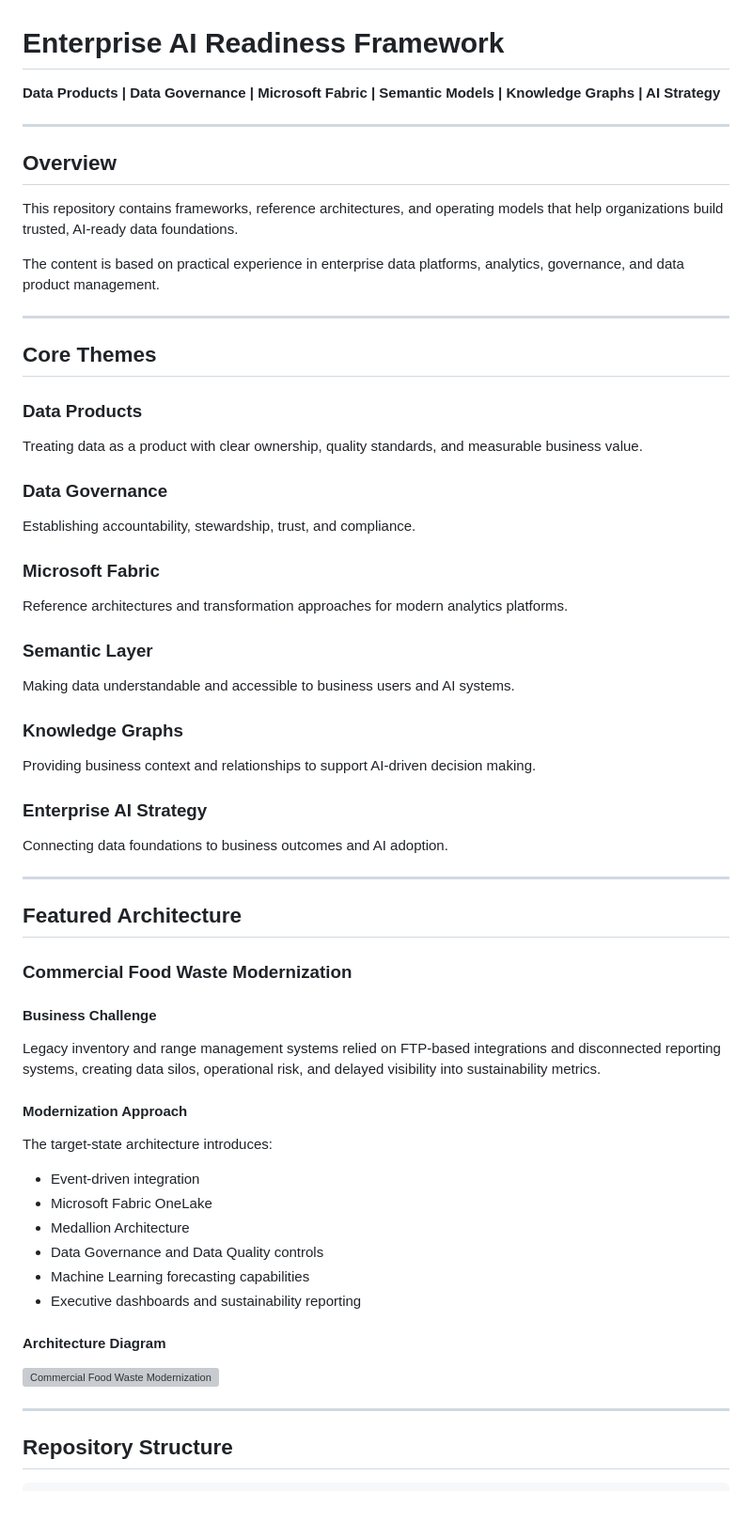
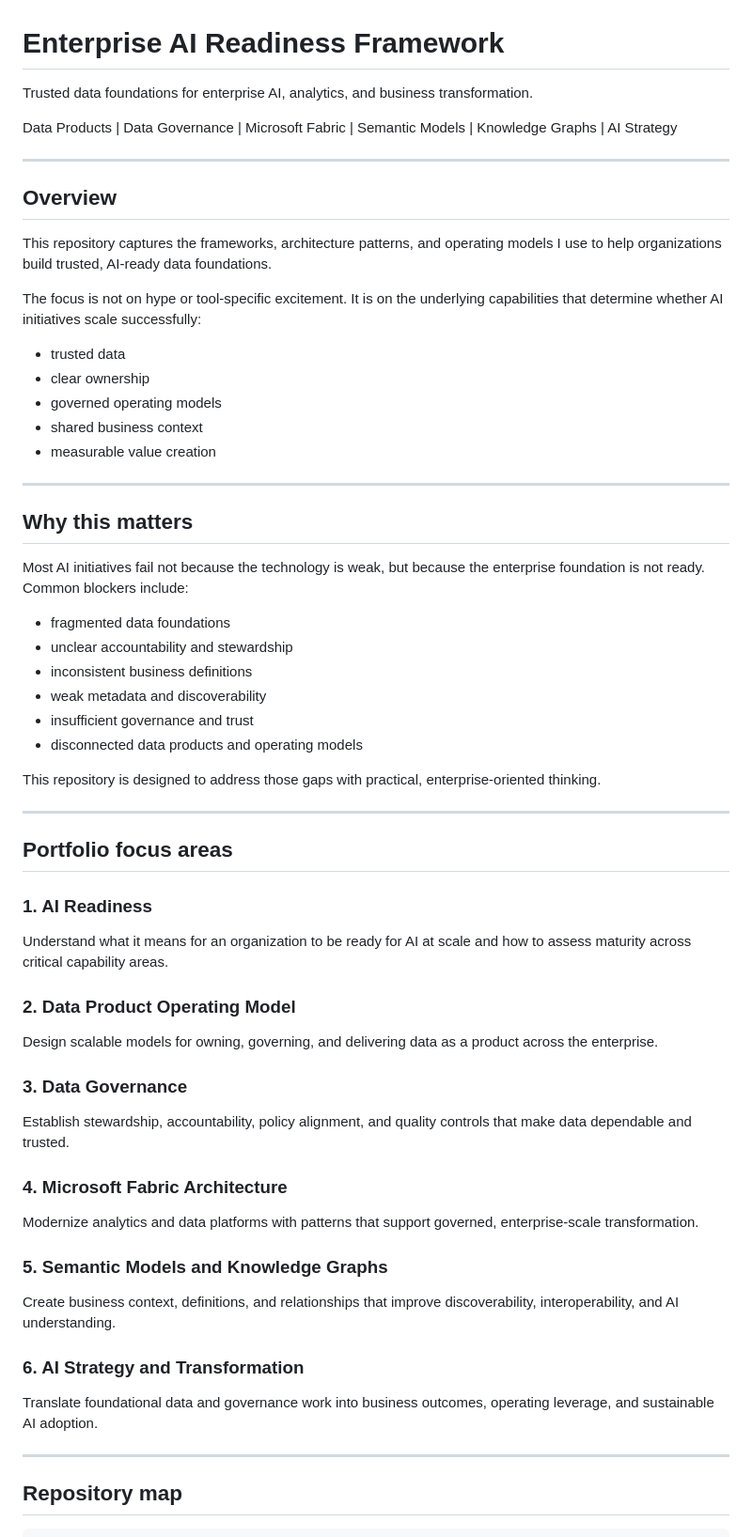
Before and after one commit to thivakar-allimuthu/enterprise-ai-lab, a Markdown page: README.md, the part around one of its changes. Shown at 94% size. GitHub-like rendering; blank space fills up the shorter version; grey boxes are pictures that could not be loaded.

Commit message:
Refresh main repository README with a cleaner, premium portfolio presentation

````diff
--- a/README.md
+++ b/README.md
@@ -1,64 +1,62 @@
 # Enterprise AI Readiness Framework
 
-**Data Products | Data Governance | Microsoft Fabric | Semantic Models | Knowledge Graphs | AI Strategy**
+Trusted data foundations for enterprise AI, analytics, and business transformation.
+
+Data Products | Data Governance | Microsoft Fabric | Semantic Models | Knowledge Graphs | AI Strategy
 
 ---
 
 ## Overview
 
-This repository contains frameworks, reference architectures, and operating models that help organizations build trusted, AI-ready data foundations.
+This repository captures the frameworks, architecture patterns, and operating models I use to help organizations build trusted, AI-ready data foundations.
 
-The content is based on practical experience in enterprise data platforms, analytics, governance, and data product management.
+The focus is not on hype or tool-specific excitement. It is on the underlying capabilities that determine whether AI initiatives scale successfully:
+
+- trusted data
+- clear ownership
+- governed operating models
+- shared business context
+- measurable value creation
 
 ---
 
-## Core Themes
+## Why this matters
 
-### Data Products
-Treating data as a product with clear ownership, quality standards, and measurable business value.
+Most AI initiatives fail not because the technology is weak, but because the enterprise foundation is not ready. Common blockers include:
 
-### Data Governance
-Establishing accountability, stewardship, trust, and compliance.
+- fragmented data foundations
+- unclear accountability and stewardship
+- inconsistent business definitions
+- weak metadata and discoverability
+- insufficient governance and trust
+- disconnected data products and operating models
 
-### Microsoft Fabric
-Reference architectures and transformation approaches for modern analytics platforms.
-
-### Semantic Layer
-Making data understandable and accessible to business users and AI systems.
-
-### Knowledge Graphs
-Providing business context and relationships to support AI-driven decision making.
-
-### Enterprise AI Strategy
-Connecting data foundations to business outcomes and AI adoption.
+This repository is designed to address those gaps with practical, enterprise-oriented thinking.
 
 ---
 
-## Featured Architecture
+## Portfolio focus areas
 
-### Commercial Food Waste Modernization
+### 1. AI Readiness
+Understand what it means for an organization to be ready for AI at scale and how to assess maturity across critical capability areas.
 
-#### Business Challenge
+### 2. Data Product Operating Model
+Design scalable models for owning, governing, and delivering data as a product across the enterprise.
 
-Legacy inventory and range management systems relied on FTP-based integrations and disconnected reporting systems, creating data silos, operational risk, and delayed visibility into sustainability metrics.
+### 3. Data Governance
+Establish stewardship, accountability, policy alignment, and quality controls that make data dependable and trusted.
 
-#### Modernization Approach
+### 4. Microsoft Fabric Architecture
+Modernize analytics and data platforms with patterns that support governed, enterprise-scale transformation.
 
-The target-state architecture introduces:
+### 5. Semantic Models and Knowledge Graphs
+Create business context, definitions, and relationships that improve discoverability, interoperability, and AI understanding.
 
-- Event-driven integration
-- Microsoft Fabric OneLake
-- Medallion Architecture
-- Data Governance and Data Quality controls
-- Machine Learning forecasting capabilities
-- Executive dashboards and sustainability reporting
-
-#### Architecture Diagram
-
-![Commercial Food Waste Modernization](diagrams/commercial-food-waste-modernization-architecture.png)
+### 6. AI Strategy and Transformation
+Translate foundational data and governance work into business outcomes, operating leverage, and sustainable AI adoption.
 
 ---
 
-## Repository Structure
+## Repository map
 
 ```text
````
Also changed, not shown: other parts of README.md (+86 -26 lines).
